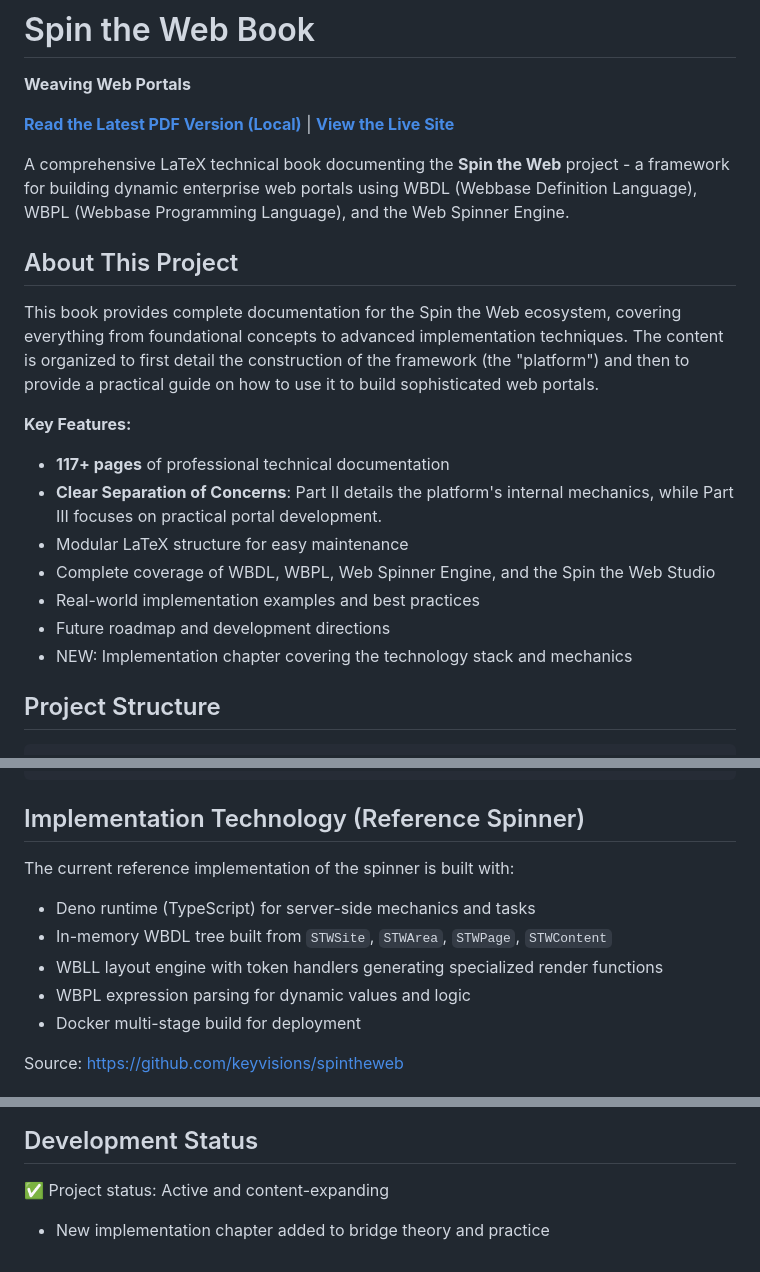
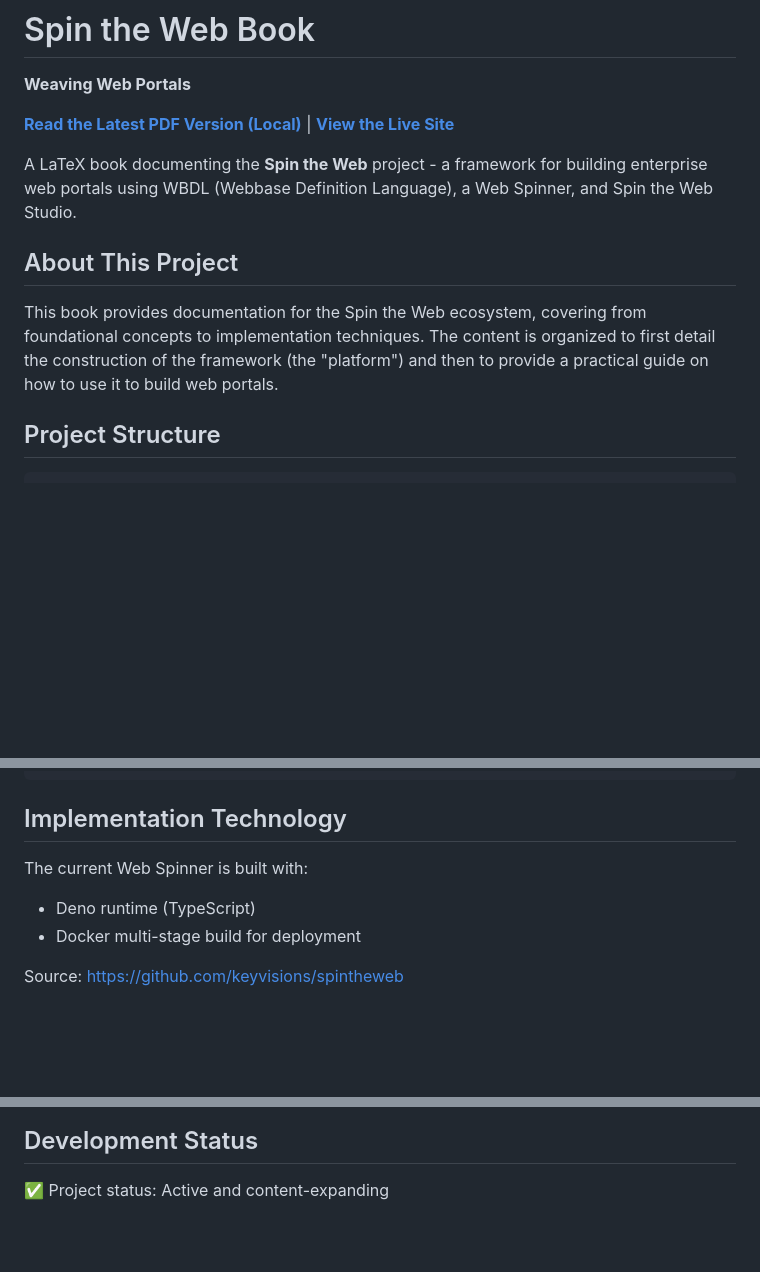
Before and after one commit to spintheweb/book, a Markdown page: README.md, 3 parts joined by grey strips. Rendered like a GitHub page; blank space fills up the shorter version.

Commit message:
Revised README

````diff
--- a/README.md
+++ b/README.md
@@ -5,30 +5,17 @@
 [**Read the Latest PDF Version (Local)**](SpinTheWeb.pdf) |
 [**View the Live Site**](https://keyvisions.github.io/spintheweb-book/)
 
-A comprehensive LaTeX technical book documenting the **Spin the Web** project -
-a framework for building dynamic enterprise web portals using WBDL (Webbase
-Definition Language), WBPL (Webbase Programming Language), and the Web Spinner
-Engine.
+A LaTeX book documenting the **Spin the Web** project -
+a framework for building enterprise web portals using WBDL (Webbase
+Definition Language), a Web Spinner, and Spin the Web Studio.
 
 ## About This Project
 
-This book provides complete documentation for the Spin the Web ecosystem,
-covering everything from foundational concepts to advanced implementation
+This book provides documentation for the Spin the Web ecosystem,
+covering from foundational concepts to implementation
 techniques. The content is organized to first detail the construction of the
 framework (the "platform") and then to provide a practical guide on how to use it
-to build sophisticated web portals.
-
-**Key Features:**
-
-- **117+ pages** of professional technical documentation
-- **Clear Separation of Concerns**: Part II details the platform's internal
-  mechanics, while Part III focuses on practical portal development.
-- Modular LaTeX structure for easy maintenance
-- Complete coverage of WBDL, WBPL, Web Spinner Engine, and the Spin the Web
-  Studio
-- Real-world implementation examples and best practices
-- Future roadmap and development directions
-- NEW: Implementation chapter covering the technology stack and mechanics
+to build web portals.
 
 ## Project Structure
 
@@ -77,14 +64,11 @@ to build sophisticated web portals.
 └── build/                     # Generated files (auto-generated, can be safely cleaned)
 ```
 
-## Implementation Technology (Reference Spinner)
+## Implementation Technology
 
-The current reference implementation of the spinner is built with:
+The current Web Spinner is built with:
 
-- Deno runtime (TypeScript) for server-side mechanics and tasks
-- In-memory WBDL tree built from `STWSite`, `STWArea`, `STWPage`, `STWContent`
-- WBLL layout engine with token handlers generating specialized render functions
-- WBPL expression parsing for dynamic values and logic
+- Deno runtime (TypeScript)
 - Docker multi-stage build for deployment
 
 Source: https://github.com/keyvisions/spintheweb
@@ -145,5 +129,3 @@ cp build/main.pdf SpinTheWeb.pdf
 ## Development Status
 
 ✅ Project status: Active and content-expanding
-
-- New implementation chapter added to bridge theory and practice
````
